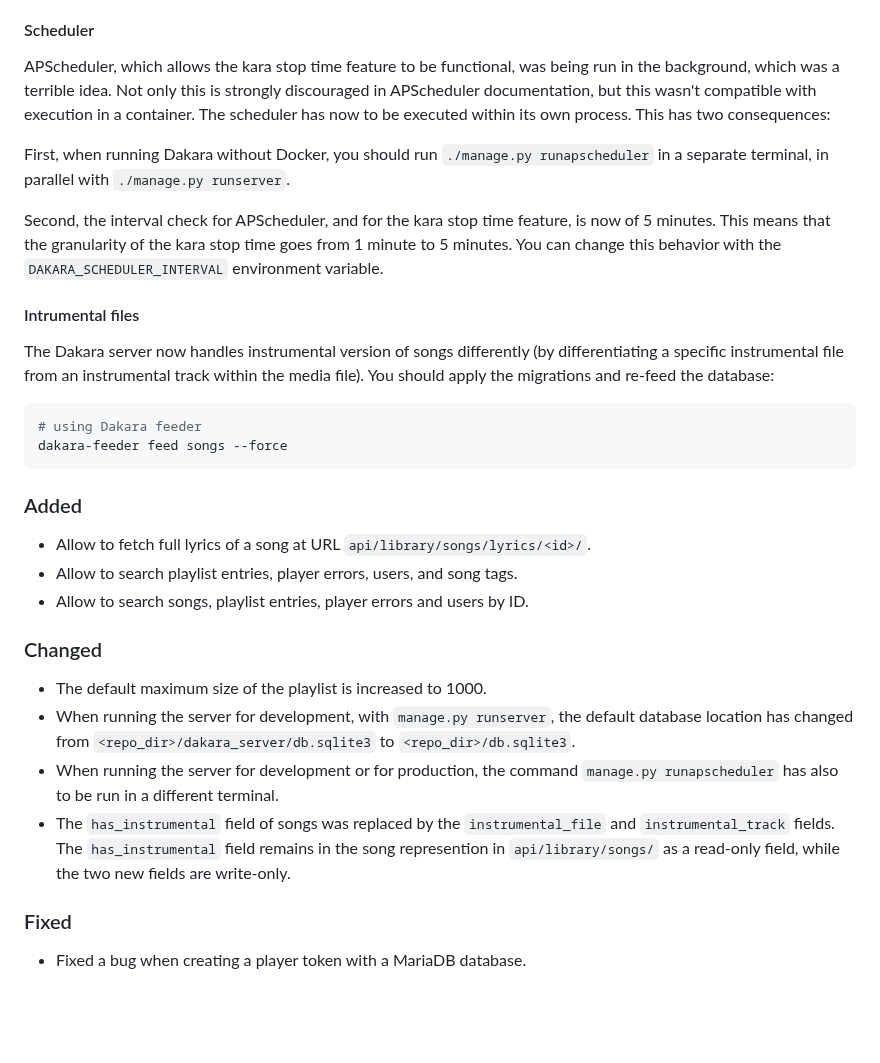
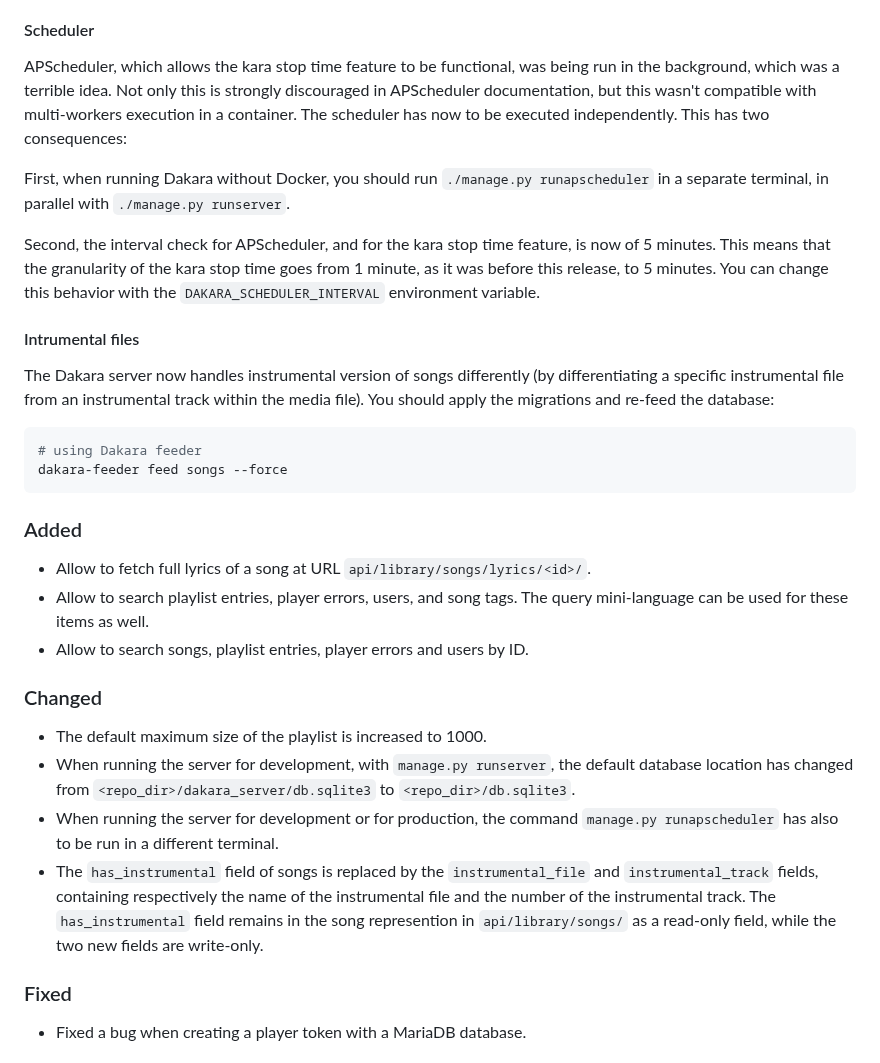
Before and after one commit to DakaraProject/dakara-server, a Markdown page: CHANGELOG.md, the part around the change. Drawn GitHub-style; blank space fills up the shorter version.

Commit message:
Update changelog

```diff
--- a/CHANGELOG.md
+++ b/CHANGELOG.md
@@ -55,14 +55,14 @@ The version when this change operates remains to be decided.
 #### Scheduler
 
 APScheduler, which allows the kara stop time feature to be functional, was being run in the background, which was a terrible idea.
-Not only this is strongly discouraged in APScheduler documentation, but this wasn't compatible with execution in a container.
-The scheduler has now to be executed within its own process.
+Not only this is strongly discouraged in APScheduler documentation, but this wasn't compatible with multi-workers execution in a container.
+The scheduler has now to be executed independently.
 This has two consequences:
 
 First, when running Dakara without Docker, you should run `./manage.py runapscheduler` in a separate terminal, in parallel with `./manage.py runserver`.
 
 Second, the interval check for APScheduler, and for the kara stop time feature, is now of 5 minutes.
-This means that the granularity of the kara stop time goes from 1 minute to 5 minutes.
+This means that the granularity of the kara stop time goes from 1 minute, as it was before this release, to 5 minutes.
 You can change this behavior with the `DAKARA_SCHEDULER_INTERVAL` environment variable.
 
 #### Intrumental files
@@ -79,6 +79,7 @@ dakara-feeder feed songs --force
 
 - Allow to fetch full lyrics of a song at URL `api/library/songs/lyrics/<id>/`.
 - Allow to search playlist entries, player errors, users, and song tags.
+  The query mini-language can be used for these items as well.
 - Allow to search songs, playlist entries, player errors and users by ID.
 
 ### Changed
@@ -86,7 +87,8 @@ dakara-feeder feed songs --force
 - The default maximum size of the playlist is increased to 1000.
 - When running the server for development, with `manage.py runserver`, the default database location has changed from `<repo_dir>/dakara_server/db.sqlite3` to `<repo_dir>/db.sqlite3`.
 - When running the server for development or for production, the command `manage.py runapscheduler` has also to be run in a different terminal.
-- The `has_instrumental` field of songs was replaced by the `instrumental_file` and `instrumental_track` fields. The `has_instrumental` field remains in the song represention in `api/library/songs/` as a read-only field, while the two new fields are write-only.
+- The `has_instrumental` field of songs is replaced by the `instrumental_file` and `instrumental_track` fields, containing respectively the name of the instrumental file and the number of the instrumental track.
+  The `has_instrumental` field remains in the song represention in `api/library/songs/` as a read-only field, while the two new fields are write-only.
 
 ### Fixed
 
```
